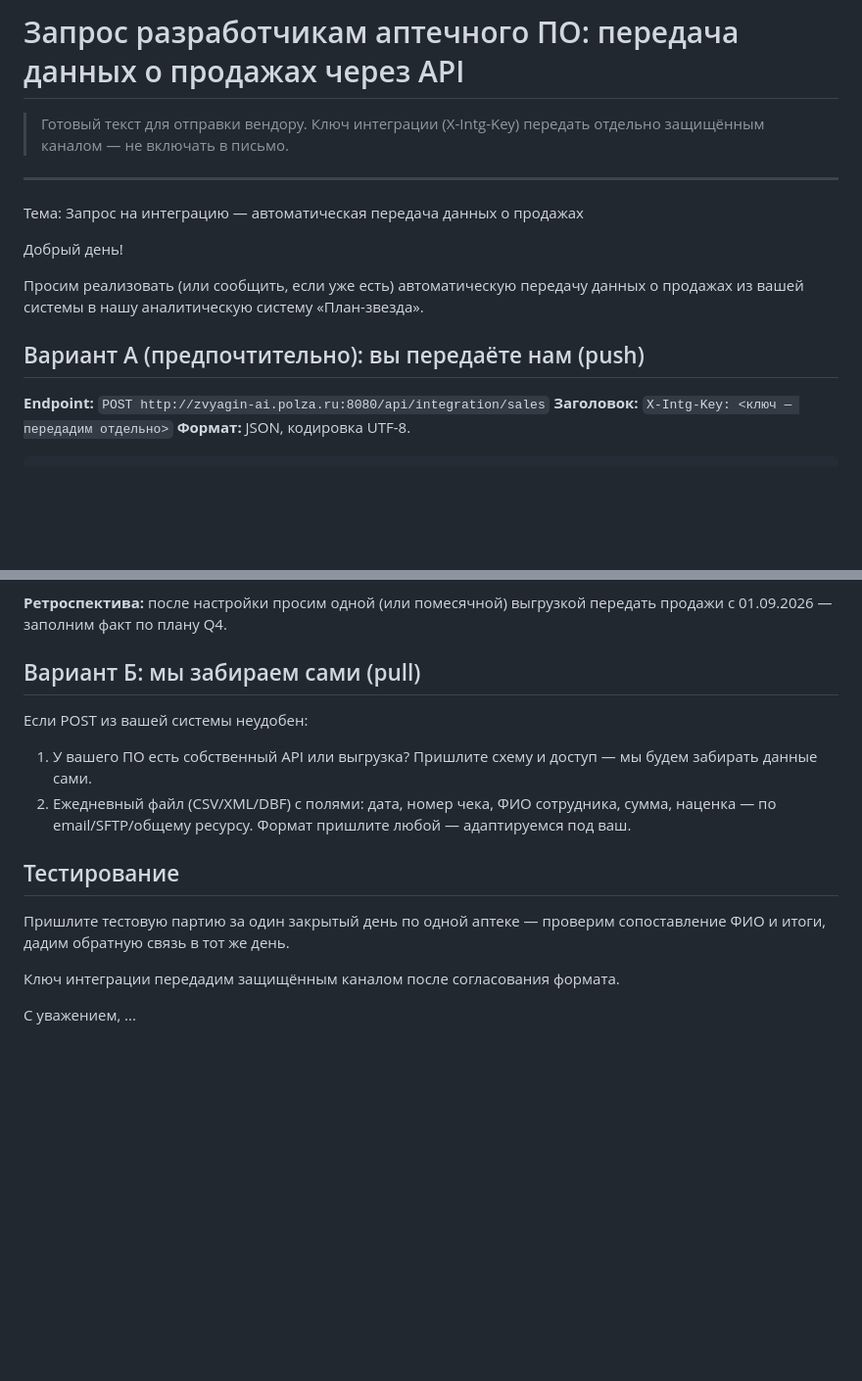
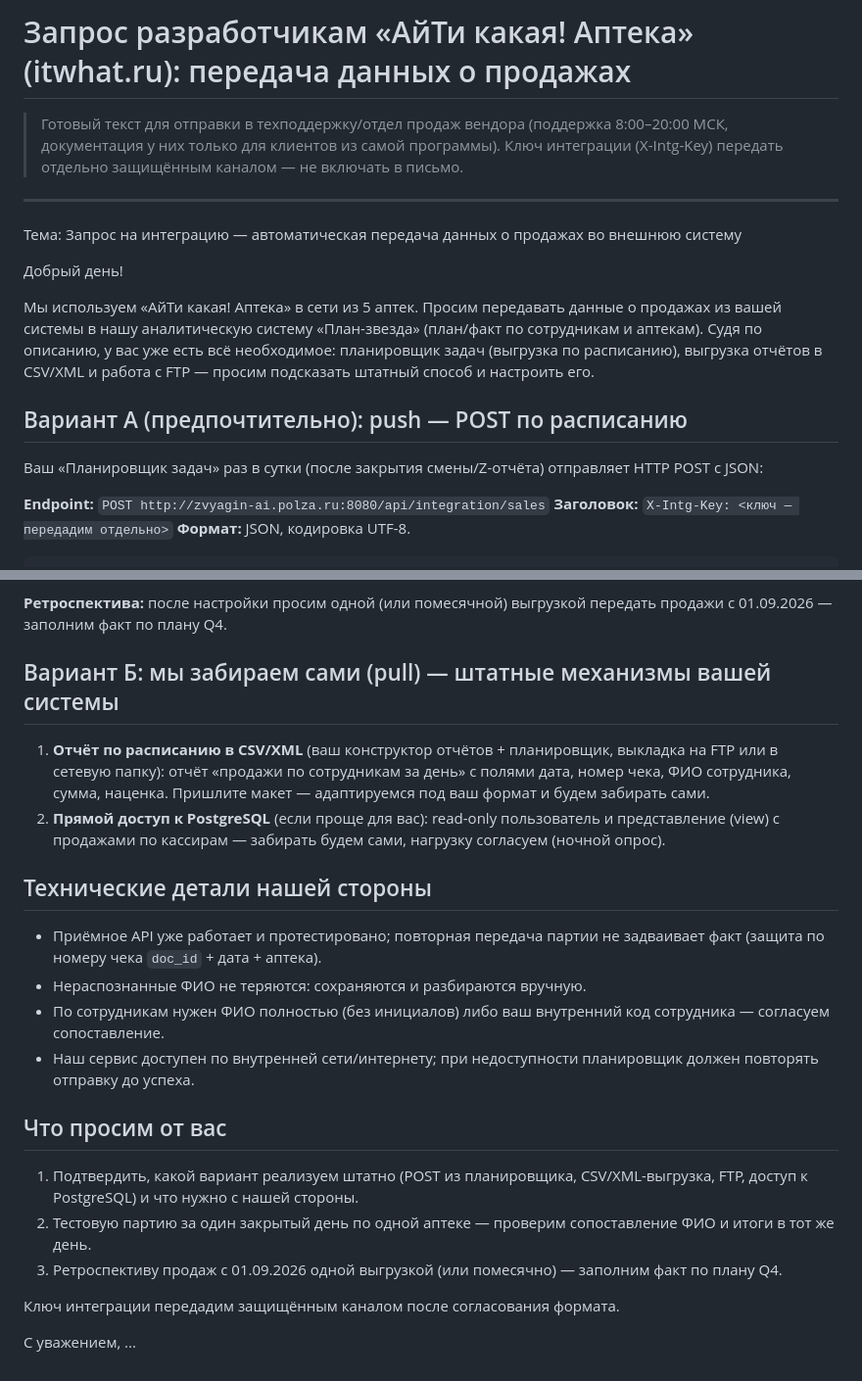
Before and after one commit to fratris82-polza-56/pnl-calculator, a Markdown page: plan-zvezda/docs/vendor-api-request.md, 2 parts joined by grey strips. Shown at 98% size. Drawn GitHub-style; blank space fills up the shorter version.

Commit message:
docs: письмо вендору переписано под «АйТи какая! Аптека» (планировщик, CSV/XML, FTP, PostgreSQL)

```diff
--- a/plan-zvezda/docs/vendor-api-request.md
+++ b/plan-zvezda/docs/vendor-api-request.md
@@ -1,18 +1,26 @@
-# Запрос разработчикам аптечного ПО: передача данных о продажах через API
+# Запрос разработчикам «АйТи какая! Аптека» (itwhat.ru): передача данных о продажах
 
-> Готовый текст для отправки вендору. Ключ интеграции (X-Intg-Key) передать
-> отдельно защищённым каналом — не включать в письмо.
+> Готовый текст для отправки в техподдержку/отдел продаж вендора (поддержка
+> 8:00–20:00 МСК, документация у них только для клиентов из самой программы).
+> Ключ интеграции (X-Intg-Key) передать отдельно защищённым каналом — не
+> включать в письмо.
 
 ---
 
-Тема: Запрос на интеграцию — автоматическая передача данных о продажах
+Тема: Запрос на интеграцию — автоматическая передача данных о продажах во внешнюю систему
 
 Добрый день!
 
-Просим реализовать (или сообщить, если уже есть) автоматическую передачу данных
-о продажах из вашей системы в нашу аналитическую систему «План-звезда».
+Мы используем «АйТи какая! Аптека» в сети из 5 аптек. Просим передавать данные
+о продажах из вашей системы в нашу аналитическую систему «План-звезда»
+(план/факт по сотрудникам и аптекам). Судя по описанию, у вас уже есть всё
+необходимое: планировщик задач (выгрузка по расписанию), выгрузка отчётов
+в CSV/XML и работа с FTP — просим подсказать штатный способ и настроить его.
 
-## Вариант А (предпочтительно): вы передаёте нам (push)
+## Вариант А (предпочтительно): push — POST по расписанию
+
+Ваш «Планировщик задач» раз в сутки (после закрытия смены/Z-отчёта) отправляет
+HTTP POST с JSON:
 
 **Endpoint:** `POST http://zvyagin-ai.polza.ru:8080/api/integration/sales`
 **Заголовок:** `X-Intg-Key: <ключ — передадим отдельно>`
@@ -57,20 +65,34 @@
 **Ретроспектива:** после настройки просим одной (или помесячной) выгрузкой
 передать продажи с 01.09.2026 — заполним факт по плану Q4.
 
-## Вариант Б: мы забираем сами (pull)
+## Вариант Б: мы забираем сами (pull) — штатные механизмы вашей системы
 
-Если POST из вашей системы неудобен:
+1. **Отчёт по расписанию в CSV/XML** (ваш конструктор отчётов + планировщик,
+   выкладка на FTP или в сетевую папку): отчёт «продажи по сотрудникам за день»
+   с полями дата, номер чека, ФИО сотрудника, сумма, наценка. Пришлите макет —
+   адаптируемся под ваш формат и будем забирать сами.
+2. **Прямой доступ к PostgreSQL** (если проще для вас): read-only пользователь
+   и представление (view) с продажами по кассирам — забирать будем сами,
+   нагрузку согласуем (ночной опрос).
 
-1. У вашего ПО есть собственный API или выгрузка? Пришлите схему и доступ —
-   мы будем забирать данные сами.
-2. Ежедневный файл (CSV/XML/DBF) с полями: дата, номер чека, ФИО сотрудника,
-   сумма, наценка — по email/SFTP/общему ресурсу. Формат пришлите любой —
-   адаптируемся под ваш.
+## Технические детали нашей стороны
 
-## Тестирование
+- Приёмное API уже работает и протестировано; повторная передача партии
+  не задваивает факт (защита по номеру чека `doc_id` + дата + аптека).
+- Нераспознанные ФИО не теряются: сохраняются и разбираются вручную.
+- По сотрудникам нужен ФИО полностью (без инициалов) либо ваш внутренний
+  код сотрудника — согласуем сопоставление.
+- Наш сервис доступен по внутренней сети/интернету; при недоступности
+  планировщик должен повторять отправку до успеха.
 
-Пришлите тестовую партию за один закрытый день по одной аптеке — проверим
-сопоставление ФИО и итоги, дадим обратную связь в тот же день.
+## Что просим от вас
+
+1. Подтвердить, какой вариант реализуем штатно (POST из планировщика,
+   CSV/XML-выгрузка, FTP, доступ к PostgreSQL) и что нужно с нашей стороны.
+2. Тестовую партию за один закрытый день по одной аптеке — проверим
+   сопоставление ФИО и итоги в тот же день.
+3. Ретроспективу продаж с 01.09.2026 одной выгрузкой (или помесячно) —
+   заполним факт по плану Q4.
 
 Ключ интеграции передадим защищённым каналом после согласования формата.
 
```
